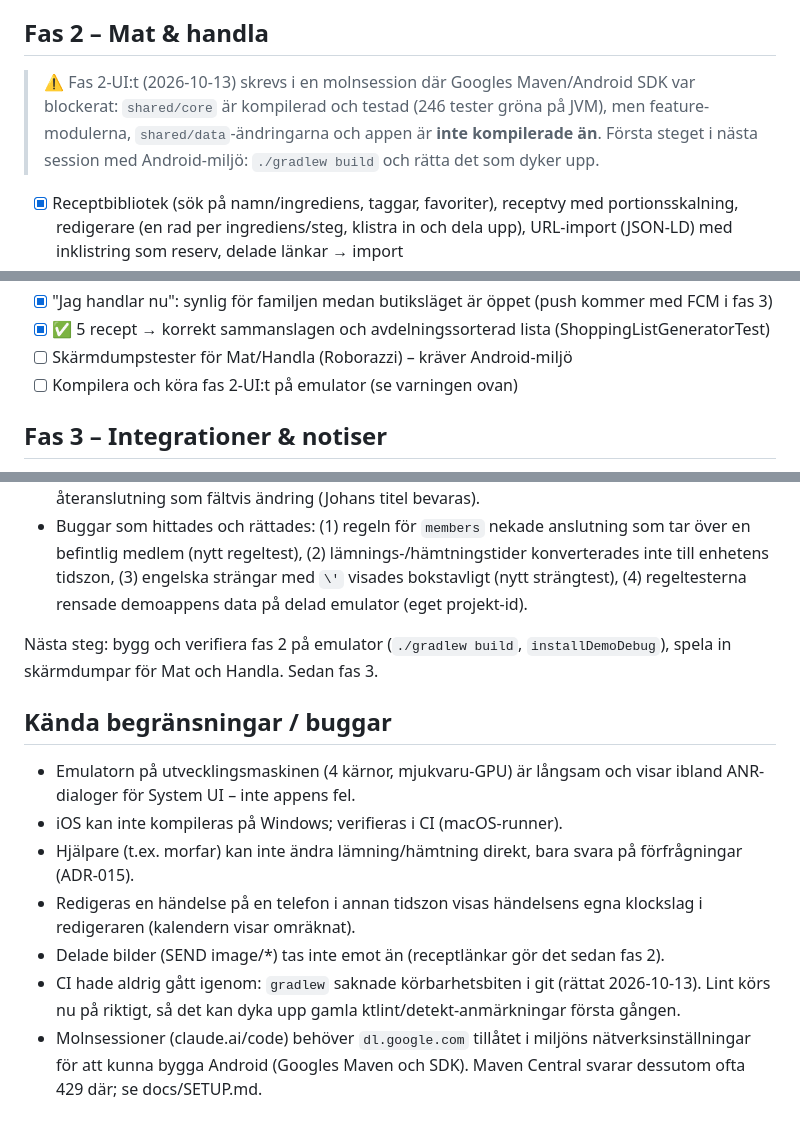
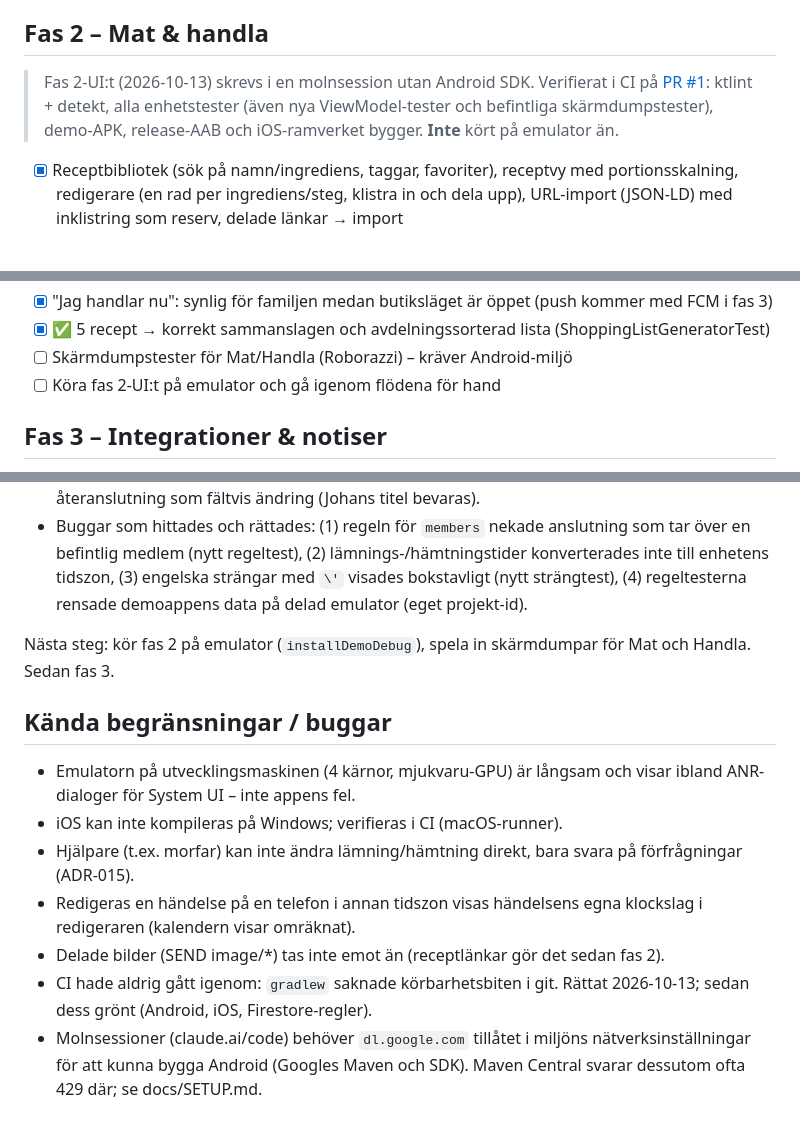
Before and after one commit to CinyxCoding/Pusslet, a Markdown page: docs/PROGRESS.md, 3 parts joined by grey strips. Rendered like a GitHub page.

Commit message:
docs: phase 2 verified in CI
Co-Authored-By: Claude Opus 5.5 <noreply@anthropic.com>
Claude-Session: https://claude.ai/code/session_01K8QZAEH2eF7hA24V1XvJH7

```diff
--- a/docs/PROGRESS.md
+++ b/docs/PROGRESS.md
@@ -33,9 +33,9 @@ Status per fas. ✅ klart · 🟡 delvis · ⬜ inte påbörjat. Uppdateras efte
 
 
 ## Fas 2 – Mat & handla
-> ⚠️ Fas 2-UI:t (2026-10-13) skrevs i en molnsession där Googles Maven/Android SDK var blockerat: `shared/core` är
-> kompilerad och testad (246 tester gröna på JVM), men feature-modulerna, `shared/data`-ändringarna och appen är **inte
-> kompilerade än**. Första steget i nästa session med Android-miljö: `./gradlew build` och rätta det som dyker upp.
+> Fas 2-UI:t (2026-10-13) skrevs i en molnsession utan Android SDK. Verifierat i CI på
+> [PR #1](https://github.com/CinyxCoding/Pusslet/pull/1): ktlint + detekt, alla enhetstester (även nya ViewModel-tester och
+> befintliga skärmdumpstester), demo-APK, release-AAB och iOS-ramverket bygger. **Inte** kört på emulator än.
 
 - [x] Receptbibliotek (sök på namn/ingrediens, taggar, favoriter), receptvy med portionsskalning, redigerare (en rad per
   ingrediens/steg, klistra in och dela upp), URL-import (JSON-LD) med inklistring som reserv, delade länkar → import
@@ -55,7 +55,7 @@ Status per fas. ✅ klart · 🟡 delvis · ⬜ inte påbörjat. Uppdateras efte
 - [x] "Jag handlar nu": synlig för familjen medan butiksläget är öppet (push kommer med FCM i fas 3)
 - [x] ✅ 5 recept → korrekt sammanslagen och avdelningssorterad lista (ShoppingListGeneratorTest)
 - [ ] Skärmdumpstester för Mat/Handla (Roborazzi) – kräver Android-miljö
-- [ ] Kompilera och köra fas 2-UI:t på emulator (se varningen ovan)
+- [ ] Köra fas 2-UI:t på emulator och gå igenom flödena för hand
 
 ## Fas 3 – Integrationer & notiser
 - [ ] ICS-prenumerationer
@@ -93,8 +93,7 @@ Demo-APK på emulator `pusslet_api36` mot Firebase-emulatorerna (auth + firestor
   (nytt regeltest), (2) lämnings-/hämtningstider konverterades inte till enhetens tidszon, (3) engelska strängar med `\'`
   visades bokstavligt (nytt strängtest), (4) regeltesterna rensade demoappens data på delad emulator (eget projekt-id).
 
-Nästa steg: bygg och verifiera fas 2 på emulator (`./gradlew build`, `installDemoDebug`), spela in skärmdumpar för Mat och
-Handla. Sedan fas 3.
+Nästa steg: kör fas 2 på emulator (`installDemoDebug`), spela in skärmdumpar för Mat och Handla. Sedan fas 3.
 
 ## Kända begränsningar / buggar
 - Emulatorn på utvecklingsmaskinen (4 kärnor, mjukvaru-GPU) är långsam och visar ibland ANR-dialoger för System UI – inte appens fel.
@@ -102,7 +101,7 @@ Handla. Sedan fas 3.
 - Hjälpare (t.ex. morfar) kan inte ändra lämning/hämtning direkt, bara svara på förfrågningar (ADR-015).
 - Redigeras en händelse på en telefon i annan tidszon visas händelsens egna klockslag i redigeraren (kalendern visar omräknat).
 - Delade bilder (SEND image/*) tas inte emot än (receptlänkar gör det sedan fas 2).
-- CI hade aldrig gått igenom: `gradlew` saknade körbarhetsbiten i git (rättat 2026-10-13). Lint körs nu på riktigt, så det kan
-  dyka upp gamla ktlint/detekt-anmärkningar första gången.
+- CI hade aldrig gått igenom: `gradlew` saknade körbarhetsbiten i git. Rättat 2026-10-13; sedan dess grönt (Android, iOS,
+  Firestore-regler).
 - Molnsessioner (claude.ai/code) behöver `dl.google.com` tillåtet i miljöns nätverksinställningar för att kunna bygga Android
   (Googles Maven och SDK). Maven Central svarar dessutom ofta 429 där; se docs/SETUP.md.
```
